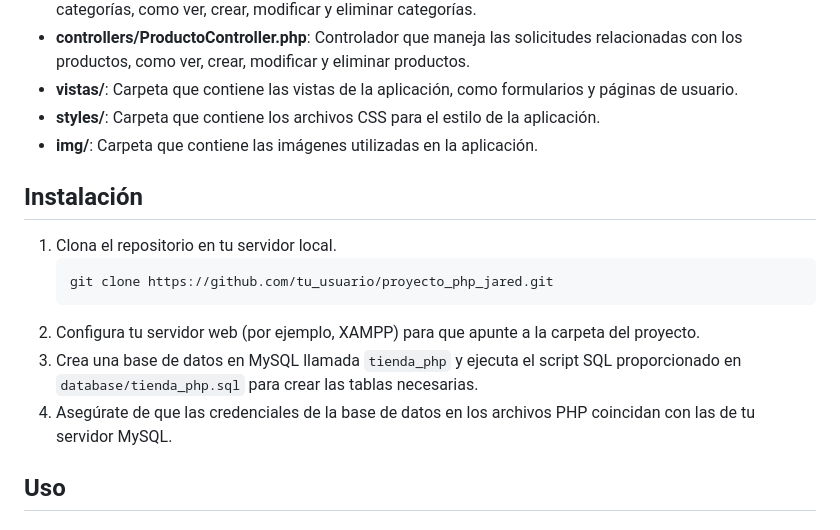
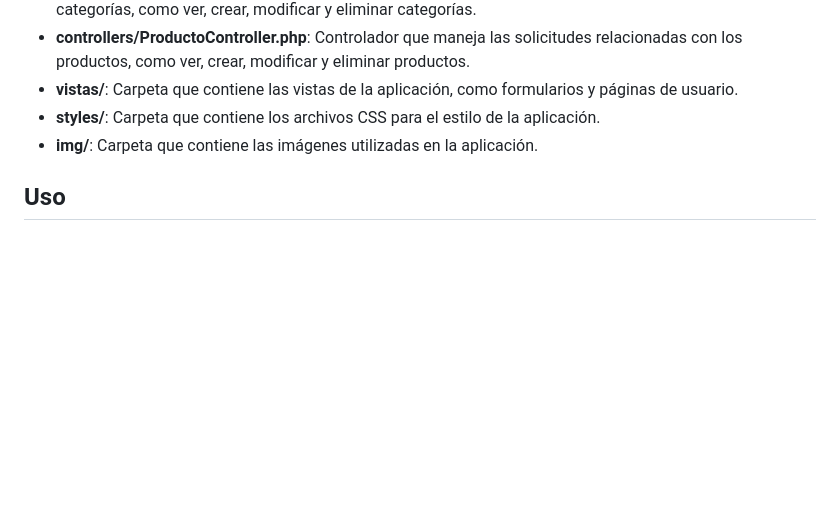
Before and after one commit to Jrub07/proyecto_php_jared, a Markdown page: readme.md, the part around the change. Drawn GitHub-style; blank space fills up the shorter version.

Commit message:
cambio readme

````diff
--- a/readme.md
+++ b/readme.md
@@ -12,15 +12,6 @@ Este proyecto es una aplicación web llamada "Badulake" que permite a los usuari
 - **styles/**: Carpeta que contiene los archivos CSS para el estilo de la aplicación.
 - **img/**: Carpeta que contiene las imágenes utilizadas en la aplicación.
 
-## Instalación
-
-1. Clona el repositorio en tu servidor local.
-    ```sh
-    git clone https://github.com/tu_usuario/proyecto_php_jared.git
-    ```
-2. Configura tu servidor web (por ejemplo, XAMPP) para que apunte a la carpeta del proyecto.
-3. Crea una base de datos en MySQL llamada `tienda_php` y ejecuta el script SQL proporcionado en `database/tienda_php.sql` para crear las tablas necesarias.
-4. Asegúrate de que las credenciales de la base de datos en los archivos PHP coincidan con las de tu servidor MySQL.
 
 ## Uso
 
````
